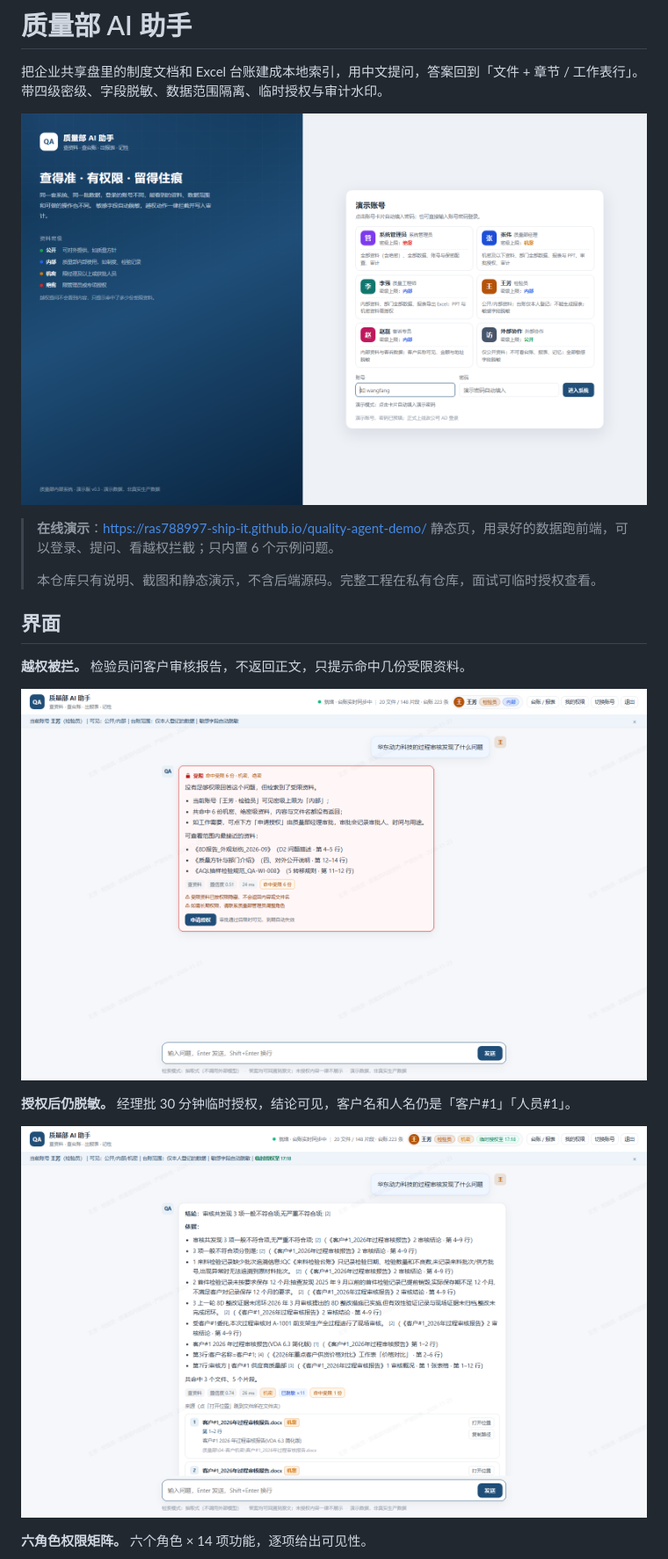
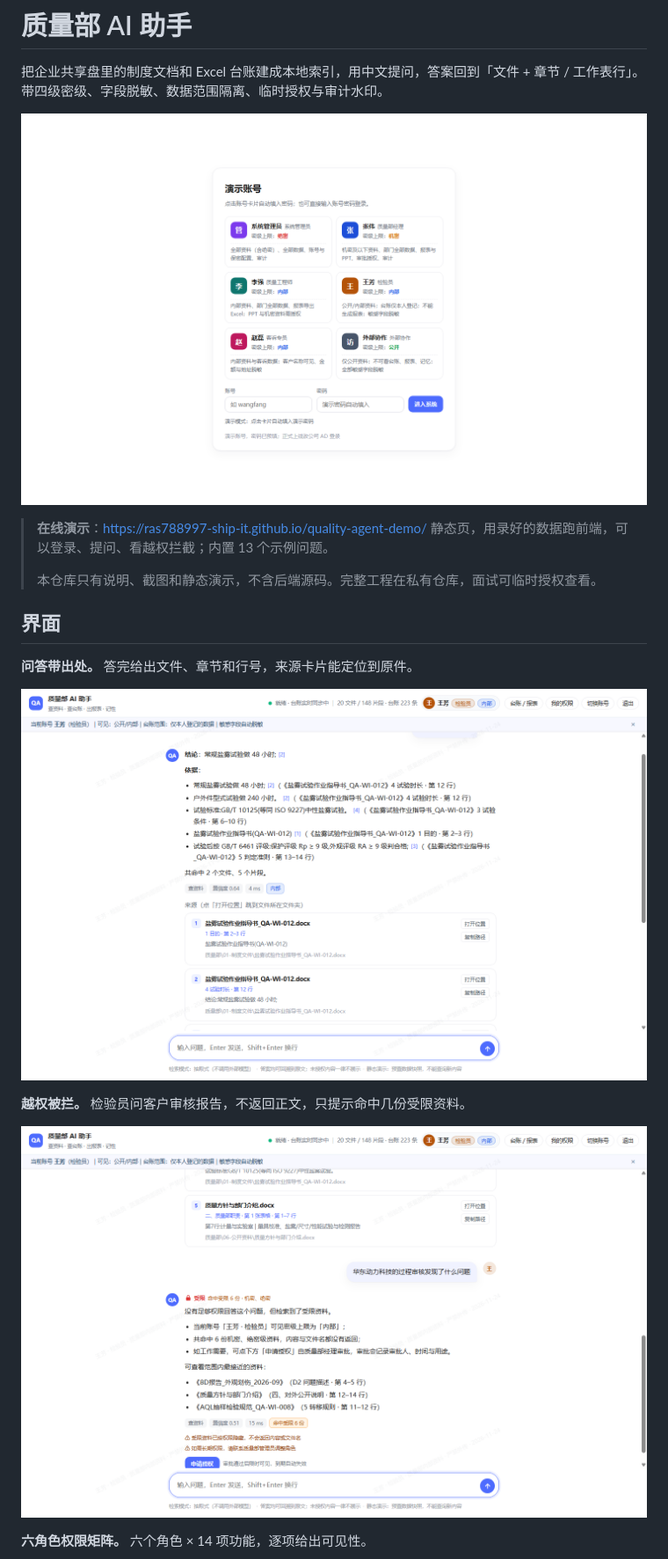
Before and after one commit to ras788997-ship-it/quality-agent-demo, a Markdown page: README.md, the part around the change. Shown at 88% size. Rendered like a GitHub page; pictures changed too: screenshots/01-login.png, screenshots/02-retrieval.png, screenshots/03-denied.png.

```diff
--- a/README.md
+++ b/README.md
@@ -6,19 +6,19 @@
 ![登录页](screenshots/01-login.png)
 
 > **在线演示**：<https://ras788997-ship-it.github.io/quality-agent-demo/>
-> 静态页，用录好的数据跑前端，可以登录、提问、看越权拦截；只内置 6 个示例问题。
+> 静态页，用录好的数据跑前端，可以登录、提问、看越权拦截；内置 13 个示例问题。
 >
 > 本仓库只有说明、截图和静态演示，不含后端源码。完整工程在私有仓库，面试可临时授权查看。
 
 ## 界面
 
+**问答带出处。** 答完给出文件、章节和行号，来源卡片能定位到原件。
+
+![检索问答](screenshots/02-retrieval.png)
+
 **越权被拦。** 检验员问客户审核报告，不返回正文，只提示命中几份受限资料。
 
 ![越权被拦](screenshots/03-denied.png)
-
-**授权后仍脱敏。** 经理批 30 分钟临时授权，结论可见，客户名和人名仍是「客户#1」「人员#1」。
-
-![授权后可见但脱敏](screenshots/04-masked.png)
 
 **六角色权限矩阵。** 六个角色 × 14 项功能，逐项给出可见性。
 
```
Also changed, not shown: screenshots/05-permission-matrix.png, screenshots/06-guest.png (deleted), 2 other files.
